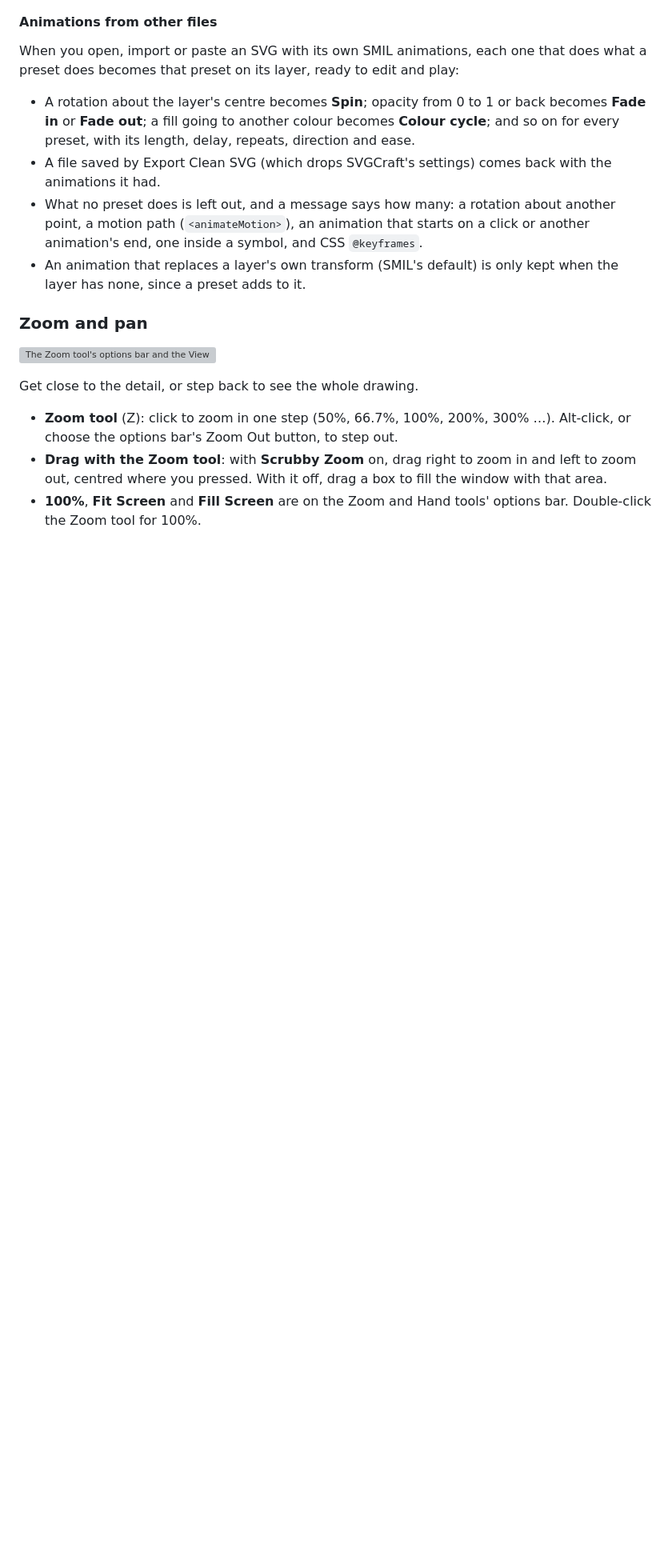
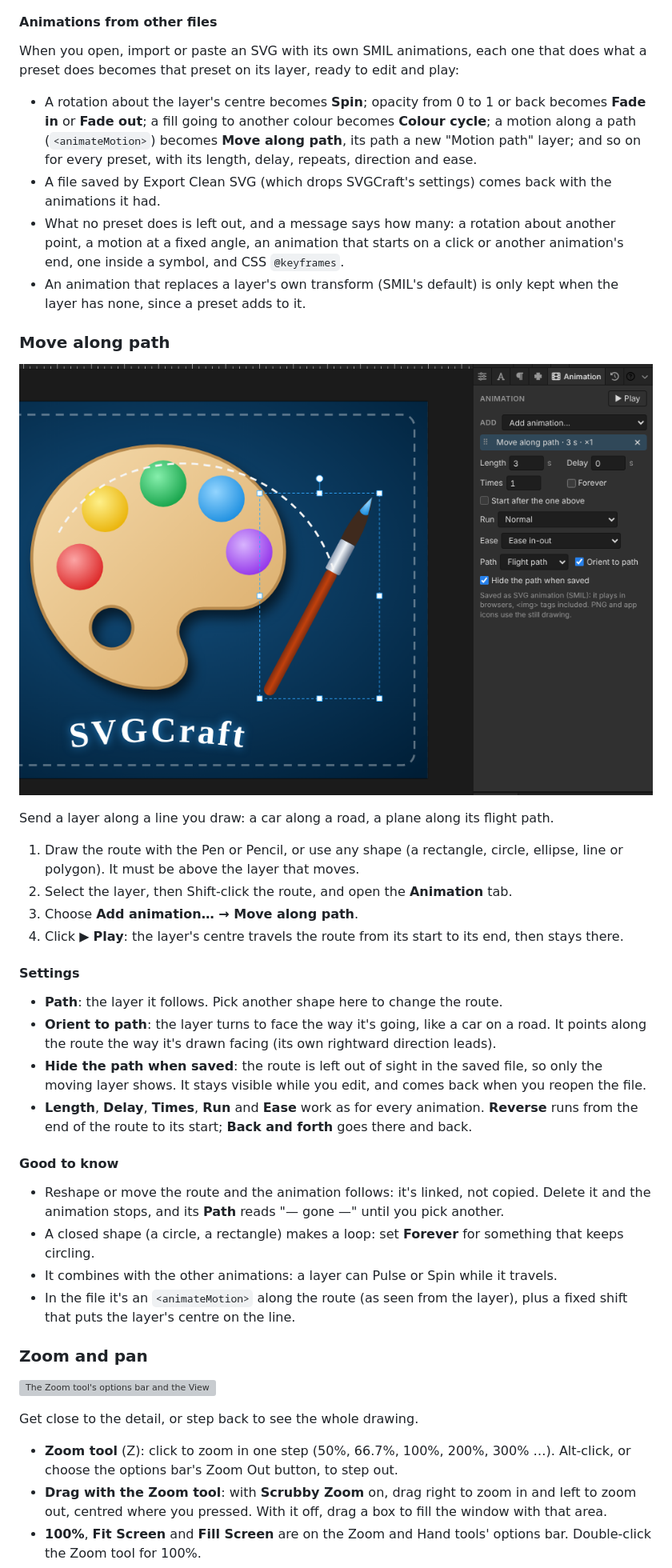
Before and after one commit to orthlieb/svgcraft, a Markdown page: README.md, the part around one of its changes. Shown at 80% size. GitHub-like rendering; pictures changed too: docs/help/move-along-path.png (added); blank space fills up the shorter version; grey boxes are pictures that could not be loaded.

```diff
--- a/README.md
+++ b/README.md
@@ -1156,16 +1157,60 @@ edit and play:
 
 - A rotation about the layer's centre becomes **Spin**; opacity from 0 to 1
   or back becomes **Fade in** or **Fade out**; a fill going to another
-  colour becomes **Colour cycle**; and so on for every preset, with its
-  length, delay, repeats, direction and ease.
+  colour becomes **Colour cycle**; a motion along a path
+  (`<animateMotion>`) becomes **Move along path**, its path a new "Motion
+  path" layer; and so on for every preset, with its length, delay,
+  repeats, direction and ease.
 - A file saved by Export Clean SVG (which drops SVGCraft's settings) comes
   back with the animations it had.
 - What no preset does is left out, and a message says how many: a rotation
-  about another point, a motion path (`<animateMotion>`), an animation that
-  starts on a click or another animation's end, one inside a symbol, and
-  CSS `@keyframes`.
+  about another point, a motion at a fixed angle, an animation that starts
+  on a click or another animation's end, one inside a symbol, and CSS
+  `@keyframes`.
 - An animation that replaces a layer's own transform (SMIL's default) is
   only kept when the layer has none, since a preset adds to it.
+
+### Move along path
+
+![The brush selected with a dashed flight path above it, and the Animation tab showing Move along path with Orient to path on](docs/help/move-along-path.png)
+
+Send a layer along a line you draw: a car along a road, a plane along its
+flight path.
+
+1. Draw the route with the Pen or Pencil, or use any shape (a rectangle,
+   circle, ellipse, line or polygon). It must be above the layer that
+   moves.
+2. Select the layer, then Shift-click the route, and open the **Animation**
+   tab.
+3. Choose **Add animation… → Move along path**.
+4. Click ▶ **Play**: the layer's centre travels the route from its start to
+   its end, then stays there.
+
+#### Settings
+
+- **Path**: the layer it follows. Pick another shape here to change the
+  route.
+- **Orient to path**: the layer turns to face the way it's going, like a
+  car on a road. It points along the route the way it's drawn facing (its
+  own rightward direction leads).
+- **Hide the path when saved**: the route is left out of sight in the saved
+  file, so only the moving layer shows. It stays visible while you edit,
+  and comes back when you reopen the file.
+- **Length**, **Delay**, **Times**, **Run** and **Ease** work as for every
+  animation. **Reverse** runs from the end of the route to its start;
+  **Back and forth** goes there and back.
+
+#### Good to know
+
+- Reshape or move the route and the animation follows: it's linked, not
+  copied. Delete it and the animation stops, and its **Path** reads "—
+  gone —" until you pick another.
+- A closed shape (a circle, a rectangle) makes a loop: set **Forever** for
+  something that keeps circling.
+- It combines with the other animations: a layer can Pulse or Spin while it
+  travels.
+- In the file it's an `<animateMotion>` along the route (as seen from the
+  layer), plus a fixed shift that puts the layer's centre on the line.
 
 ### Zoom and pan
 
```
Also changed, not shown: other parts of README.md (+1 -0 lines), 11 other files.
